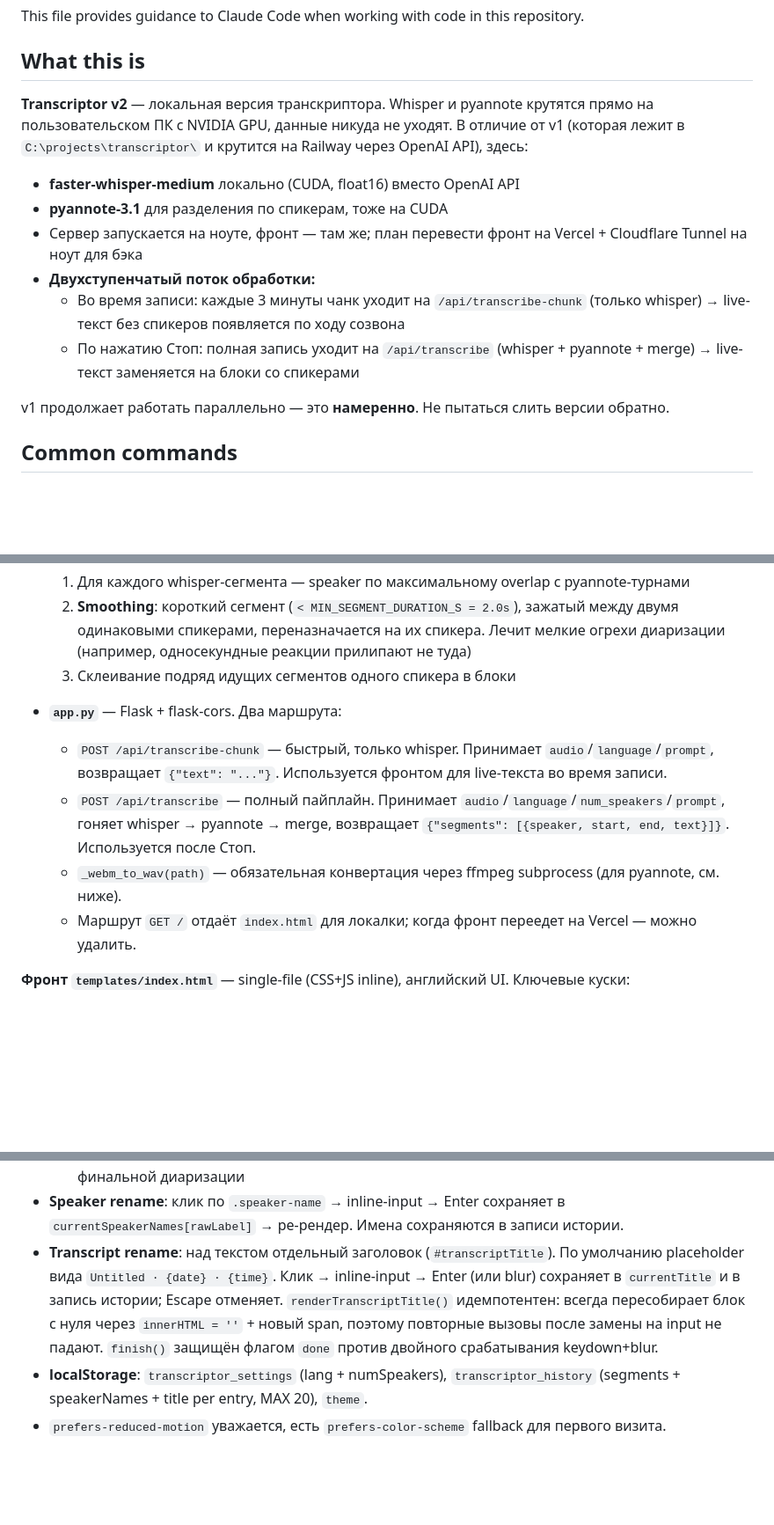
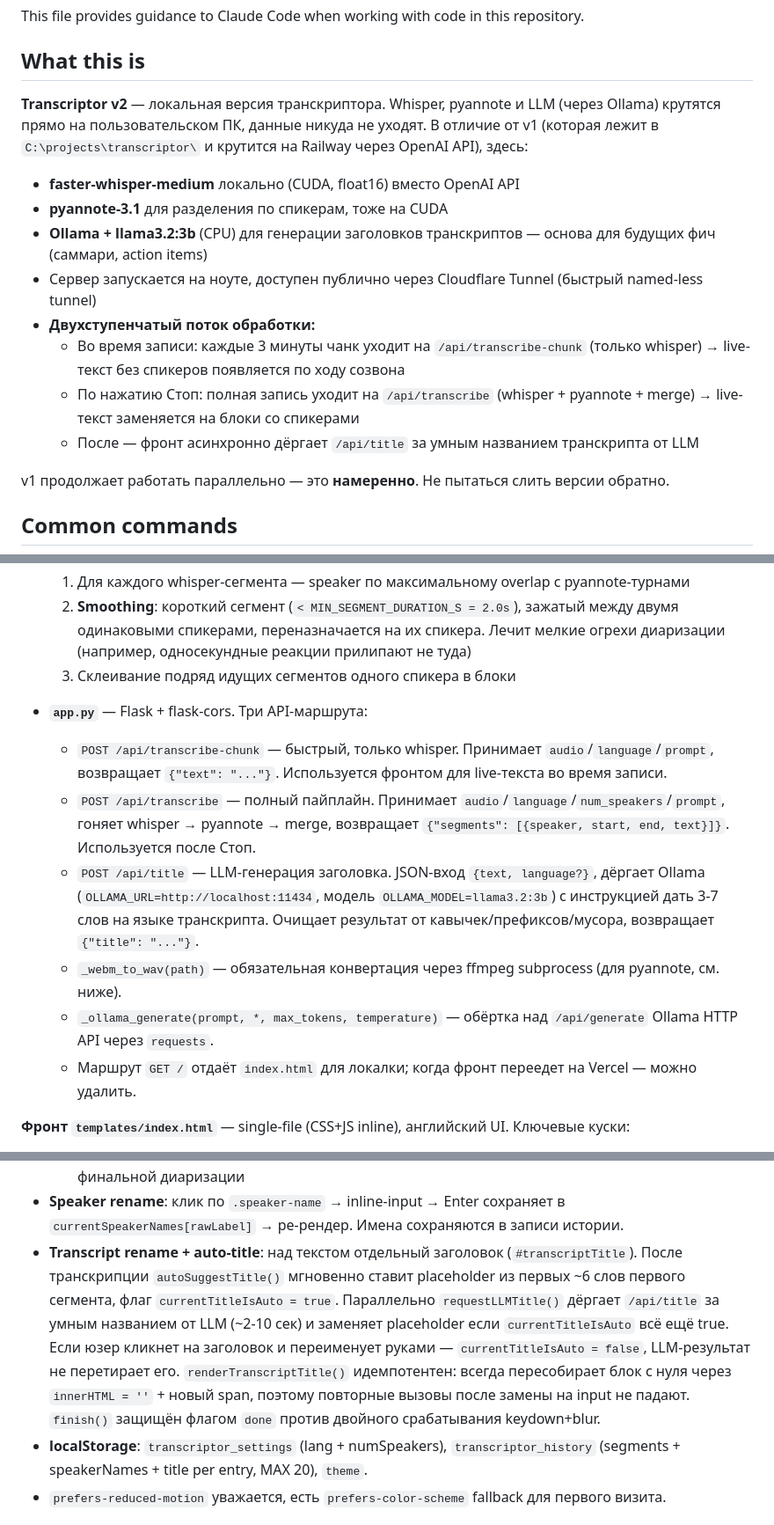
Before and after one commit to razornne/transcriptor-v2, a Markdown page: CLAUDE.md, 3 parts joined by grey strips. Shown at 88% size. Drawn GitHub-style; blank space fills up the shorter version.

Commit message:
Update CLAUDE.md: Ollama integration, /api/title endpoint

```diff
--- a/CLAUDE.md
+++ b/CLAUDE.md
@@ -4,14 +4,16 @@ This file provides guidance to Claude Code when working with code in this reposi
 
 ## What this is
 
-**Transcriptor v2** — локальная версия транскриптора. Whisper и pyannote крутятся прямо на пользовательском ПК с NVIDIA GPU, данные никуда не уходят. В отличие от v1 (которая лежит в `C:\projects\transcriptor\` и крутится на Railway через OpenAI API), здесь:
+**Transcriptor v2** — локальная версия транскриптора. Whisper, pyannote и LLM (через Ollama) крутятся прямо на пользовательском ПК, данные никуда не уходят. В отличие от v1 (которая лежит в `C:\projects\transcriptor\` и крутится на Railway через OpenAI API), здесь:
 
 - **faster-whisper-medium** локально (CUDA, float16) вместо OpenAI API
 - **pyannote-3.1** для разделения по спикерам, тоже на CUDA
-- Сервер запускается на ноуте, фронт — там же; план перевести фронт на Vercel + Cloudflare Tunnel на ноут для бэка
+- **Ollama + llama3.2:3b** (CPU) для генерации заголовков транскриптов — основа для будущих фич (саммари, action items)
+- Сервер запускается на ноуте, доступен публично через Cloudflare Tunnel (быстрый named-less tunnel)
 - **Двухступенчатый поток обработки:**
   - Во время записи: каждые 3 минуты чанк уходит на `/api/transcribe-chunk` (только whisper) → live-текст без спикеров появляется по ходу созвона
   - По нажатию Стоп: полная запись уходит на `/api/transcribe` (whisper + pyannote + merge) → live-текст заменяется на блоки со спикерами
+  - После — фронт асинхронно дёргает `/api/title` за умным названием транскрипта от LLM
 
 v1 продолжает работать параллельно — это **намеренно**. Не пытаться слить версии обратно.
 
@@ -56,10 +58,12 @@ cloudflared tunnel --url http://localhost:5000
   2. **Smoothing**: короткий сегмент (`< MIN_SEGMENT_DURATION_S = 2.0s`), зажатый между двумя одинаковыми спикерами, переназначается на их спикера. Лечит мелкие огрехи диаризации (например, односекундные реакции прилипают не туда)
   3. Склеивание подряд идущих сегментов одного спикера в блоки
 
-- **`app.py`** — Flask + flask-cors. Два маршрута:
+- **`app.py`** — Flask + flask-cors. Три API-маршрута:
   - `POST /api/transcribe-chunk` — быстрый, только whisper. Принимает `audio`/`language`/`prompt`, возвращает `{"text": "..."}`. Используется фронтом для live-текста во время записи.
   - `POST /api/transcribe` — полный пайплайн. Принимает `audio`/`language`/`num_speakers`/`prompt`, гоняет whisper → pyannote → merge, возвращает `{"segments": [{speaker, start, end, text}]}`. Используется после Стоп.
+  - `POST /api/title` — LLM-генерация заголовка. JSON-вход `{text, language?}`, дёргает Ollama (`OLLAMA_URL=http://localhost:11434`, модель `OLLAMA_MODEL=llama3.2:3b`) с инструкцией дать 3-7 слов на языке транскрипта. Очищает результат от кавычек/префиксов/мусора, возвращает `{"title": "..."}`.
   - `_webm_to_wav(path)` — обязательная конвертация через ffmpeg subprocess (для pyannote, см. ниже).
+  - `_ollama_generate(prompt, *, max_tokens, temperature)` — обёртка над `/api/generate` Ollama HTTP API через `requests`.
   - Маршрут `GET /` отдаёт `index.html` для локалки; когда фронт переедет на Vercel — можно удалить.
 
 **Фронт `templates/index.html`** — single-file (CSS+JS inline), английский UI. Ключевые куски:
@@ -69,7 +73,7 @@ cloudflared tunnel --url http://localhost:5000
   - `chunkRecorder` стопается/перезапускается каждые `CHUNK_INTERVAL_MS = 3 мин` → каждый чанк уходит на `/api/transcribe-chunk` → текст накапливается в `liveTextParts`
   - `fullRecorder` пишет всё непрерывно → на Стопе отправляется на `/api/transcribe` для финальной диаризации
 - **Speaker rename**: клик по `.speaker-name` → inline-input → Enter сохраняет в `currentSpeakerNames[rawLabel]` → ре-рендер. Имена сохраняются в записи истории.
-- **Transcript rename**: над текстом отдельный заголовок (`#transcriptTitle`). По умолчанию placeholder вида `Untitled · {date} · {time}`. Клик → inline-input → Enter (или blur) сохраняет в `currentTitle` и в запись истории; Escape отменяет. `renderTranscriptTitle()` идемпотентен: всегда пересобирает блок с нуля через `innerHTML = ''` + новый span, поэтому повторные вызовы после замены на input не падают. `finish()` защищён флагом `done` против двойного срабатывания keydown+blur.
+- **Transcript rename + auto-title**: над текстом отдельный заголовок (`#transcriptTitle`). После транскрипции `autoSuggestTitle()` мгновенно ставит placeholder из первых ~6 слов первого сегмента, флаг `currentTitleIsAuto = true`. Параллельно `requestLLMTitle()` дёргает `/api/title` за умным названием от LLM (~2-10 сек) и заменяет placeholder если `currentTitleIsAuto` всё ещё true. Если юзер кликнет на заголовок и переименует руками — `currentTitleIsAuto = false`, LLM-результат не перетирает его. `renderTranscriptTitle()` идемпотентен: всегда пересобирает блок с нуля через `innerHTML = ''` + новый span, поэтому повторные вызовы после замены на input не падают. `finish()` защищён флагом `done` против двойного срабатывания keydown+blur.
 - **localStorage**: `transcriptor_settings` (lang + numSpeakers), `transcriptor_history` (segments + speakerNames + title per entry, MAX 20), `theme`.
 - `prefers-reduced-motion` уважается, есть `prefers-color-scheme` fallback для первого визита.
 
```
Also changed, not shown: other parts of CLAUDE.md (+2 -0 lines).
